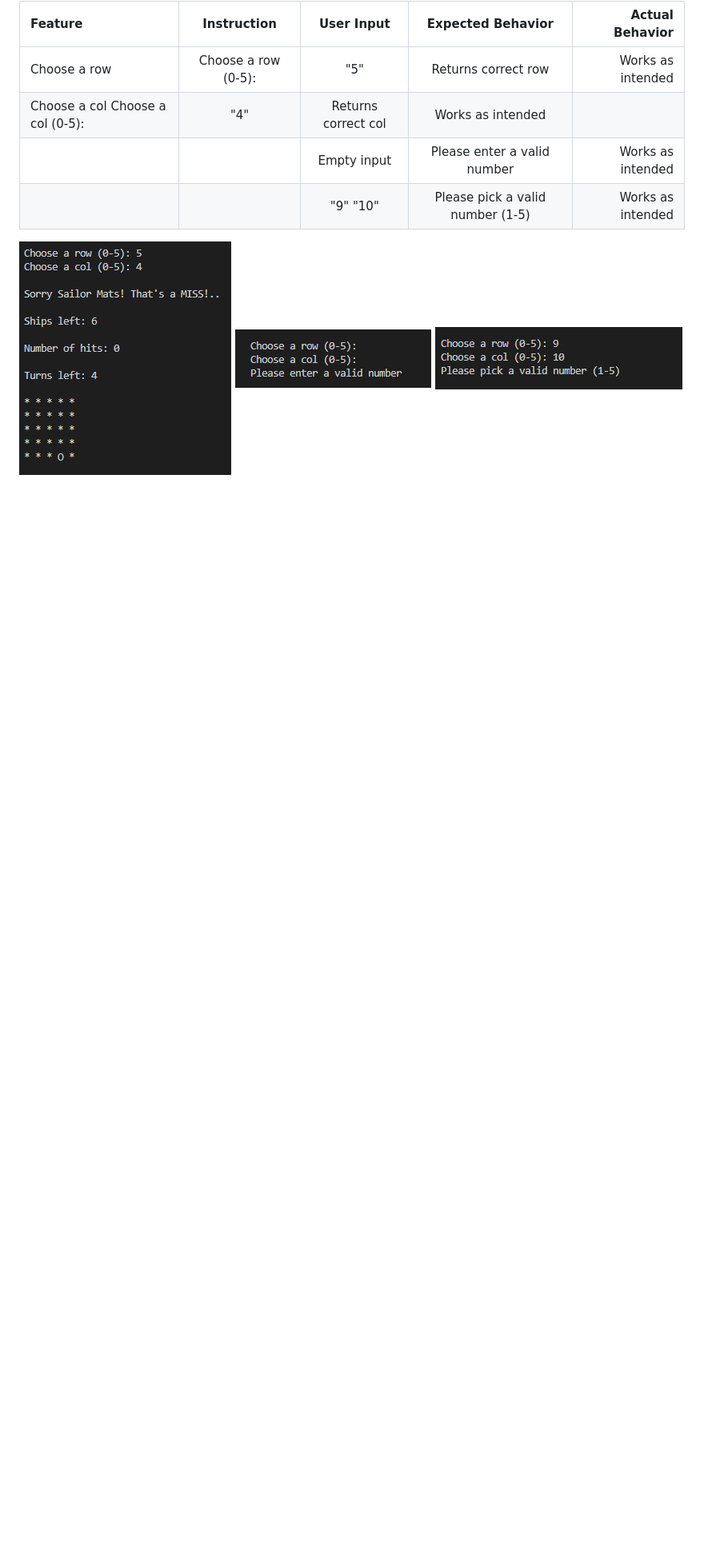
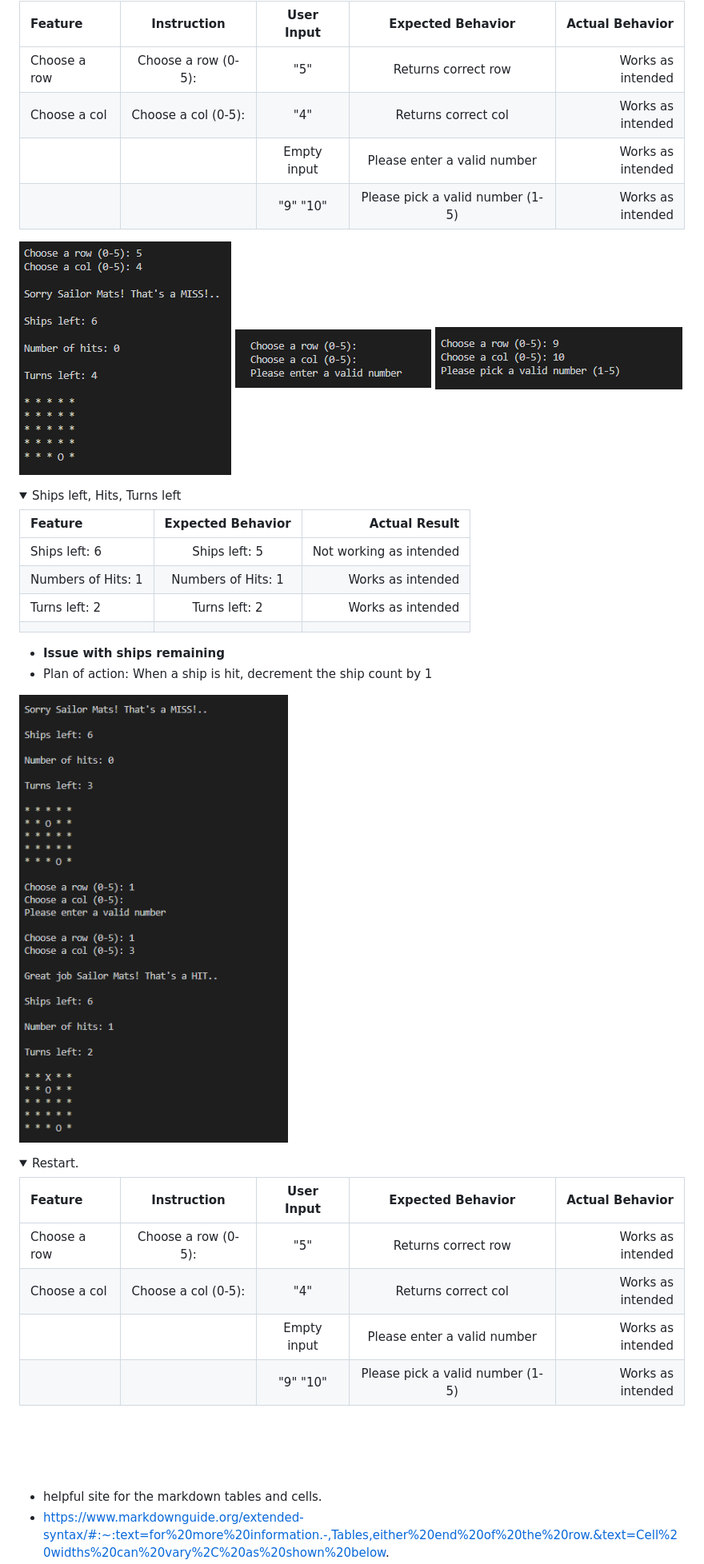
Before and after one commit to Moonchichiii/battleship_project3, a Markdown page: README.md, the part around the change printed below. Shown: that part at 80% size. Rendered like a GitHub page; pictures changed too: assets/readme_images/ships_left_hits_turns.png (added); folded sections open; blank space fills up the shorter version.

Commit message:
README: testing. Fix needed: on hit decrement the ship count by 1

```diff
--- a/README.md
+++ b/README.md
@@ -216,9 +216,9 @@
 | **Feature**  | **Instruction**              | **User Input**           | **Expected Behavior**                   | **Actual Behavior** |
 | :---         |    :----:                    |          :---:           |   :---:                                 |        ---:         |
 | Choose a row | Choose a row (0-5):          | "5"                      | Returns correct row                     | Works as intended   |
-| Choose a col   Choose a col (0-5):          | "4"                      | Returns correct col                     | Works as intended   |
+| Choose a col | Choose a col (0-5):          | "4"                      | Returns correct col                     | Works as intended   |
 |              |                              | Empty input              | Please enter a valid number             | Works as intended   |
-|              |                              | "9" "10"                 | Please pick a valid number (1-5)        | Works as intended   |
+|              |                              | "9"  "10"                | Please pick a valid number (1-5)        | Works as intended   |
 
 ![Alt text](assets/readme_images/row_5_col_4.png)
 ![Alt text](assets/readme_images/empty_row_col.png)
@@ -226,6 +226,32 @@
 </details>
 
 
+<details><summary>Ships left, Hits, Turns left</summary>
+
+| **Feature**  | **Expected Behavior**        | **Actual Result**      |
+| :---         |    :----:                    |          ---:          |
+| Ships left: 6|   Ships left: 5              | Not working as intended|
+| Numbers of Hits: 1  | Numbers of Hits: 1    | Works as intended      |
+| Turns left: 2|    Turns left: 2             | Works as intended      |
+|              |                              |                        |
+
+
+- **Issue with ships remaining**
+- Plan of action: When a ship is hit, decrement the ship count by 1
+
+![Alt text](assets/readme_images/ships_left_hits_turns.png)
+
+
+</details>
+
+<details><summary>Restart.</summary>
+
+| **Feature**  | **Instruction**              | **User Input**           | **Expected Behavior**                   | **Actual Behavior** |
+| :---         |    :----:                    |          :---:           |   :---:                                 |        ---:         |
+| Choose a row | Choose a row (0-5):          | "5"                      | Returns correct row                     | Works as intended   |
+| Choose a col | Choose a col (0-5):          | "4"                      | Returns correct col                     | Works as intended   |
+|              |                              | Empty input              | Please enter a valid number             | Works as intended   |
+|              |                              | "9"  "10"                | Please pick a valid number (1-5)        | Works as intended   |
 
 
 
```
Also changed, not shown: other parts of README.md (+2 -0 lines).
